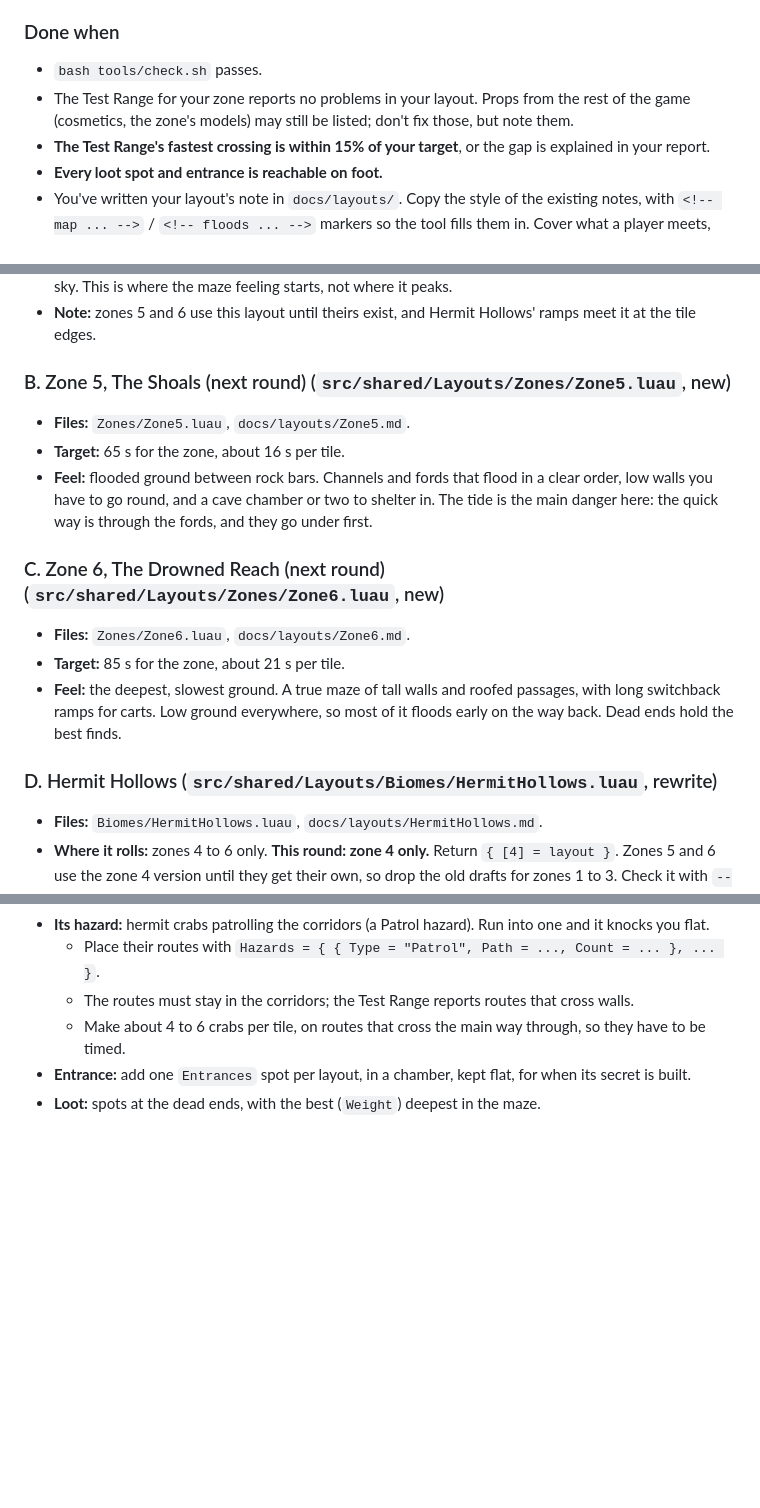
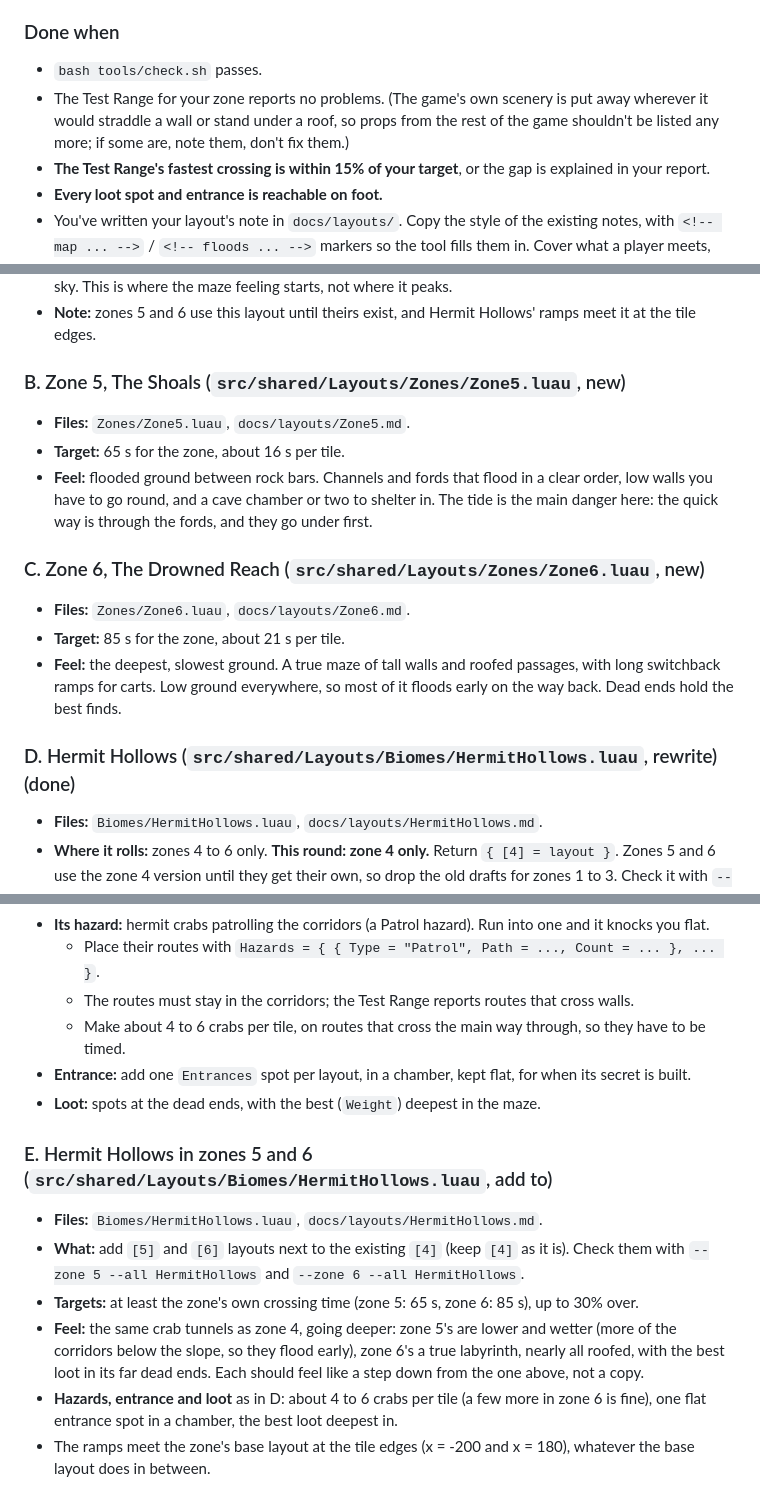
Before and after one commit to kokoroko1234563-rgb/SalvageSimulator3, a Markdown page: docs/layout-brief.md, 3 parts joined by grey strips. Rendered like a GitHub page; blank space fills up the shorter version.

Commit message:
Layout brief: the second round (zones 5 and 6, and Hermit Hollows there), walls on the grid
Co-Authored-By: Claude Opus 5.5 <noreply@anthropic.com>
Claude-Session: https://claude.ai/code/session_01Rzk2jo5zeuLgwEsf1G5YzW

```diff
--- a/docs/layout-brief.md
+++ b/docs/layout-brief.md
@@ -147,8 +150,9 @@ Placements, all optional and in tile coordinates:
 ### Done when
 
 - `bash tools/check.sh` passes.
-- The Test Range for your zone reports no problems in your layout. Props from the rest of the
-  game (cosmetics, the zone's models) may still be listed; don't fix those, but note them.
+- The Test Range for your zone reports no problems. (The game's own scenery is put away
+  wherever it would straddle a wall or stand under a roof, so props from the rest of the game
+  shouldn't be listed any more; if some are, note them, don't fix them.)
 - **The Test Range's fastest crossing is within 15% of your target**, or the gap is explained in
   your report.
 - **Every loot spot and entrance is reachable on foot.**
@@ -178,7 +182,7 @@ Keep it short:
 - **Note:** zones 5 and 6 use this layout until theirs exist, and Hermit Hollows' ramps meet it
   at the tile edges.
 
-### B. Zone 5, The Shoals (next round) (`src/shared/Layouts/Zones/Zone5.luau`, new)
+### B. Zone 5, The Shoals (`src/shared/Layouts/Zones/Zone5.luau`, new)
 
 - **Files:** `Zones/Zone5.luau`, `docs/layouts/Zone5.md`.
 - **Target:** 65 s for the zone, about 16 s per tile.
@@ -186,7 +190,7 @@ Keep it short:
   low walls you have to go round, and a cave chamber or two to shelter in. The tide is the main
   danger here: the quick way is through the fords, and they go under first.
 
-### C. Zone 6, The Drowned Reach (next round) (`src/shared/Layouts/Zones/Zone6.luau`, new)
+### C. Zone 6, The Drowned Reach (`src/shared/Layouts/Zones/Zone6.luau`, new)
 
 - **Files:** `Zones/Zone6.luau`, `docs/layouts/Zone6.md`.
 - **Target:** 85 s for the zone, about 21 s per tile.
@@ -194,7 +198,7 @@ Keep it short:
   switchback ramps for carts. Low ground everywhere, so most of it floods early on the way back.
   Dead ends hold the best finds.
 
-### D. Hermit Hollows (`src/shared/Layouts/Biomes/HermitHollows.luau`, rewrite)
+### D. Hermit Hollows (`src/shared/Layouts/Biomes/HermitHollows.luau`, rewrite) (done)
 
 - **Files:** `Biomes/HermitHollows.luau`, `docs/layouts/HermitHollows.md`.
 - **Where it rolls:** zones 4 to 6 only. **This round: zone 4 only.** Return `{ [4] = layout }`.
@@ -213,3 +217,18 @@ Keep it short:
 - **Entrance:** add one `Entrances` spot per layout, in a chamber, kept flat, for when its secret
   is built.
 - **Loot:** spots at the dead ends, with the best (`Weight`) deepest in the maze.
+
+### E. Hermit Hollows in zones 5 and 6 (`src/shared/Layouts/Biomes/HermitHollows.luau`, add to)
+
+- **Files:** `Biomes/HermitHollows.luau`, `docs/layouts/HermitHollows.md`.
+- **What:** add `[5]` and `[6]` layouts next to the existing `[4]` (keep `[4]` as it is). Check
+  them with `--zone 5 --all HermitHollows` and `--zone 6 --all HermitHollows`.
+- **Targets:** at least the zone's own crossing time (zone 5: 65 s, zone 6: 85 s), up to 30% over.
+- **Feel:** the same crab tunnels as zone 4, going deeper: zone 5's are lower and wetter (more
+  of the corridors below the slope, so they flood early), zone 6's a true labyrinth, nearly all
+  roofed, with the best loot in its far dead ends. Each should feel like a step down from the
+  one above, not a copy.
+- **Hazards, entrance and loot** as in D: about 4 to 6 crabs per tile (a few more in zone 6 is
+  fine), one flat entrance spot in a chamber, the best loot deepest in.
+- The ramps meet the zone's base layout at the tile edges (x = -200 and x = 180), whatever the
+  base layout does in between.
```
Also changed, not shown: other parts of docs/layout-brief.md (+5 -2 lines).
